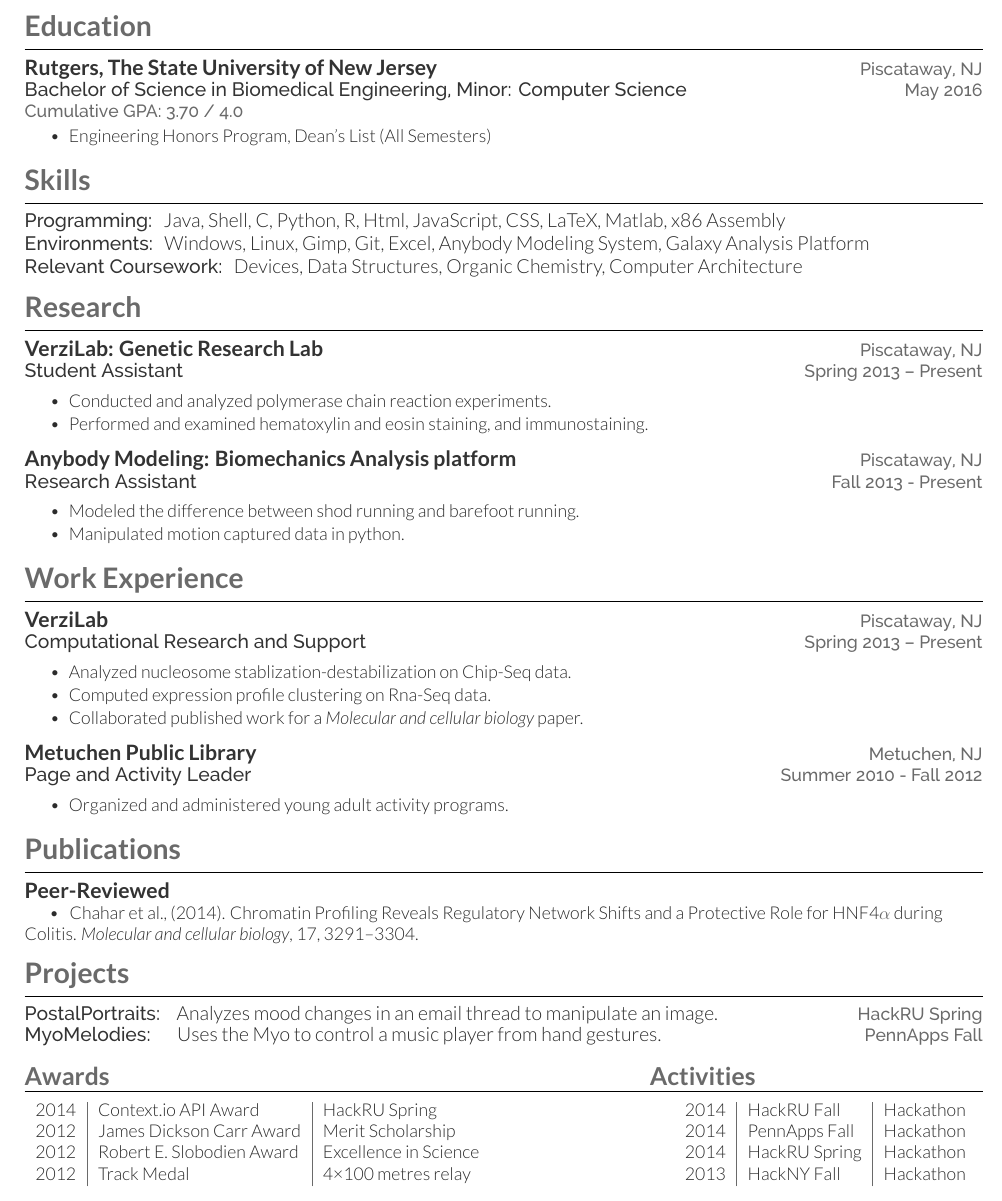
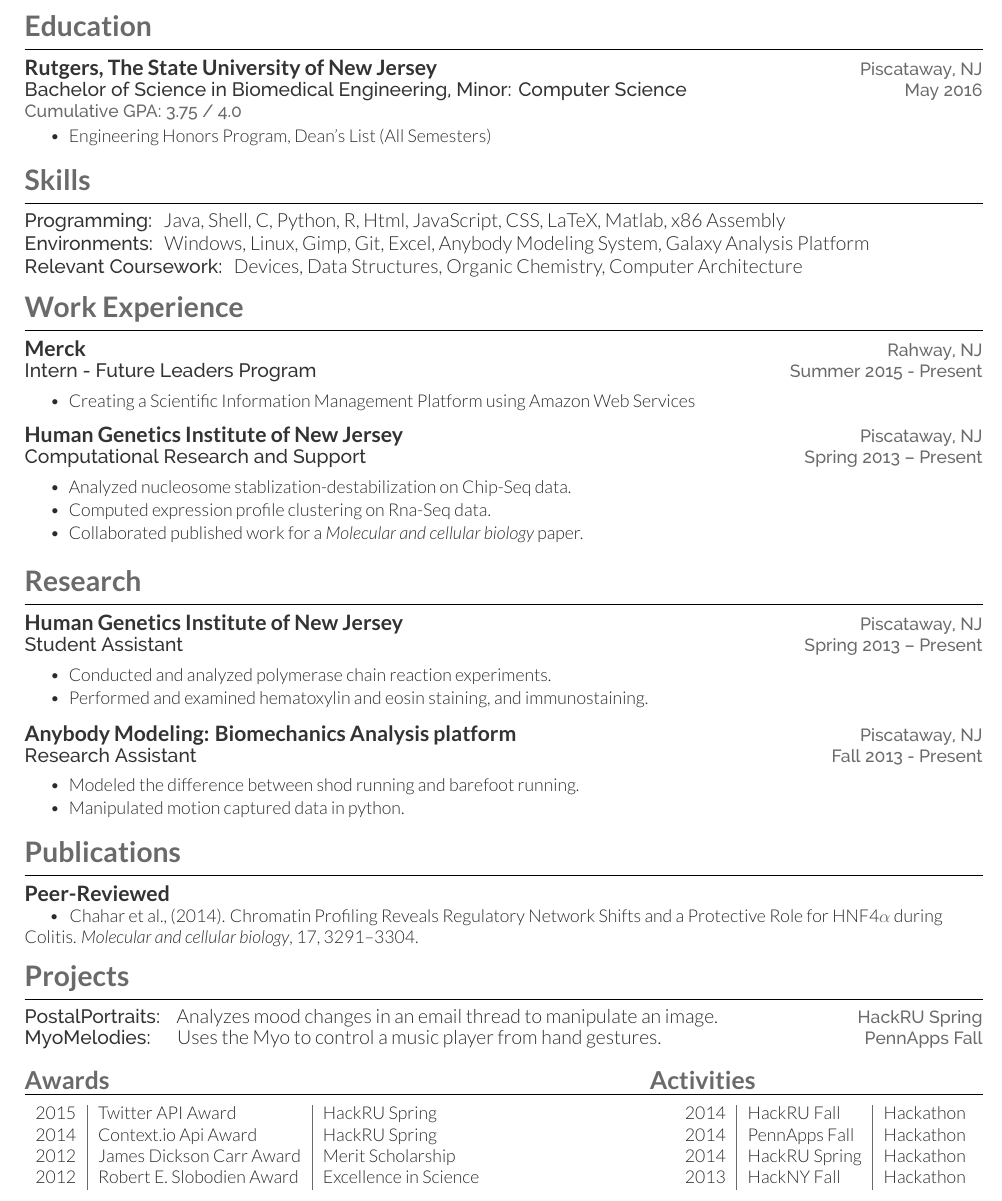
Before and after one commit to nikhil/Resume, a LaTeX CV (resume1.tex): part of the page, cut so that both start at the same text. Compiled offline with XeLaTeX.

Commit message:
updated info

```diff
--- a/resume1.tex
+++ b/resume1.tex
@@ -64,7 +64,7 @@
 \descripta{Bachelor of Science in Biomedical Engineering, Minor: Computer Science}
 \hfill
 \dateright{May 2016}
-\location{Cumulative GPA: 3.70 / 4.0}
+\location{Cumulative GPA: 3.75 / 4.0}
 \begin{tightitemize}
 	\item Engineering Honors Program, Dean's List (All Semesters)
 %	\item Planning on pursuing a Master's degree
@@ -93,6 +93,39 @@
 
 %----------------------------------------------------------------------------------------
 
+\section{Work Experience}
+\normalfont
+%\hrule \leavevmode \\[1\baselineskip]
+\colorrule{black}
+%\hrule \leavevmode \\
+\vspace{2 mm}
+\runsubsectiona{Merck}
+\hfill
+\dateright{Rahway, NJ}
+\descripta{Intern - Future Leaders Program}
+\hfill
+\dateright{Summer 2015 - Present}
+\vspace{1 mm}
+\begin{tightitemize}
+	\item Creating a Scientific Information Management Platform using Amazon Web Services
+\end{tightitemize}
+\vspace{2 mm}
+\runsubsectiona{Human Genetics Institute of New Jersey}
+\hfill
+\dateright{Piscataway, NJ}
+\descripta{Computational Research and Support}
+\hfill
+\dateright{Spring 2013 – Present}
+\vspace{1 mm}
+\begin{tightitemize}
+	\item Analyzed nucleosome stablization-destabilization  on Chip-Seq data.
+	\item Computed expression profile clustering on Rna-Seq data.
+	\item Collaborated published work for a \begin{em}Molecular and cellular biology\end{em} paper.
+\end{tightitemize}
+\sectionspace % Some whitespace after the section
+\vspace{1 mm}
+
+
 
 %------------------------------------------------
 % Experience
@@ -103,7 +136,7 @@
 \colorrule{black}
 %\hrule \leavevmode \\
 \vspace{2 mm}
-\runsubsectiona{VerziLab: Genetic Research Lab}
+\runsubsectiona{Human Genetics Institute of New Jersey}
 %\descripta{Genetic Research Wet Lab}
 \hfill
 \dateright{Piscataway, NJ}
@@ -137,37 +170,17 @@
 %------------------------------------------------
 % Awards
 %------------------------------------------------
-\section{Work Experience}
-\normalfont
-%\hrule \leavevmode \\[1\baselineskip]
-\colorrule{black}
-%\hrule \leavevmode \\
-\vspace{2 mm}
-\runsubsectiona{VerziLab}
-\hfill
-\dateright{Piscataway, NJ}
-\descripta{Computational Research and Support}
-\hfill
-\dateright{Spring 2013 – Present}
-\vspace{1 mm}
-\begin{tightitemize}
-	\item Analyzed nucleosome stablization-destabilization  on Chip-Seq data.
-	\item Computed expression profile clustering on Rna-Seq data.
-	\item Collaborated published work for a \begin{em}Molecular and cellular biology\end{em} paper.
-\end{tightitemize}
-\sectionspace % Some whitespace after the section
-\vspace{2 mm}
-\runsubsectiona{Metuchen Public Library}
-\hfill
-\dateright{Metuchen, NJ}
-\descripta{Page and Activity Leader}
-\hfill
-\dateright{Summer 2010 - Fall 2012}
-\vspace{1 mm}
-\begin{tightitemize}
-	\item Organized and administered young adult activity programs.
-\end{tightitemize}
-\sectionspace
+%\runsubsectiona{Metuchen Public Library}
+%\hfill
+%\dateright{Metuchen, NJ}
+%\descripta{Page and Activity Leader}
+%\hfill
+%\dateright{Summer 2010 - Fall 2012}
+%\vspace{1 mm}
+%\begin{tightitemize}
+%	\item Organized and administered young adult activity programs.
+%\end{tightitemize}
+%\sectionspace
 
 \section{Publications}
 \normalfont
@@ -217,12 +230,13 @@
 \selectfont
 \begin{minipage}[t]{0.66\textwidth}
 \begin{tabular}{l|l|l}
-2014 & Context.io API Award & HackRU Spring \\
+2015 & Twitter API Award & HackRU Spring \\
+2014 & Context.io Api Award & HackRU Spring \\
 2012 & James Dickson Carr Award& Merit Scholarship\\
 2012 & Robert E. Slobodien Award& Excellence in Science\\
 %	2012 & Scholar Athlete Award & High GPA + Varsity Sports \\
 %	2010 & Computer Science Award & Top in Computer Science\\
-2012 & Track Medal & 4×100 metres relay\\
+%2012 & Track Medal & 4×100 metres relay\\
 %	& &\\
 
 \end{tabular}
```
Also changed, not shown: resume1.pdf, 3 other files.
